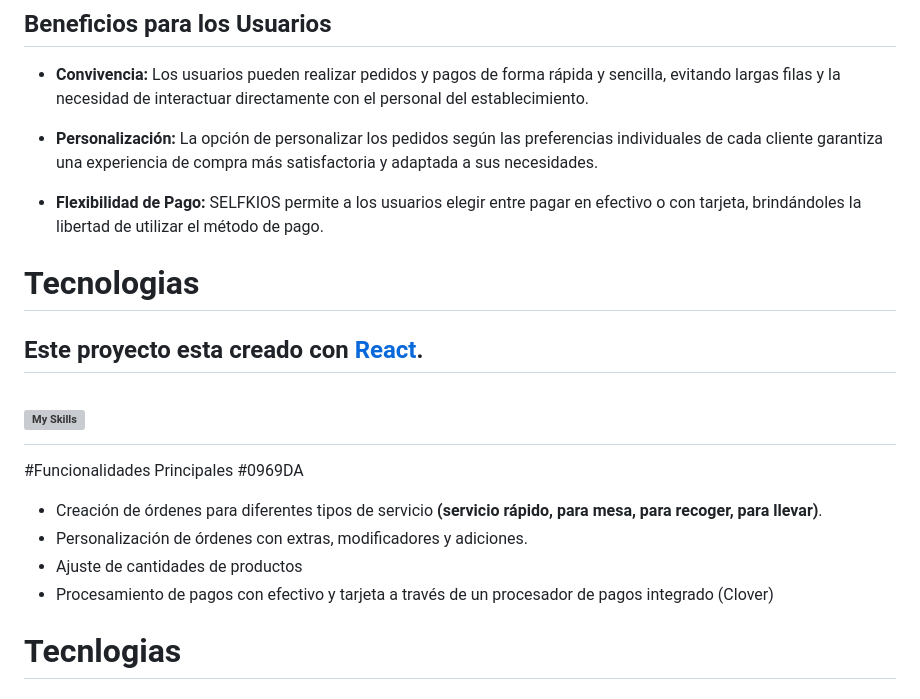
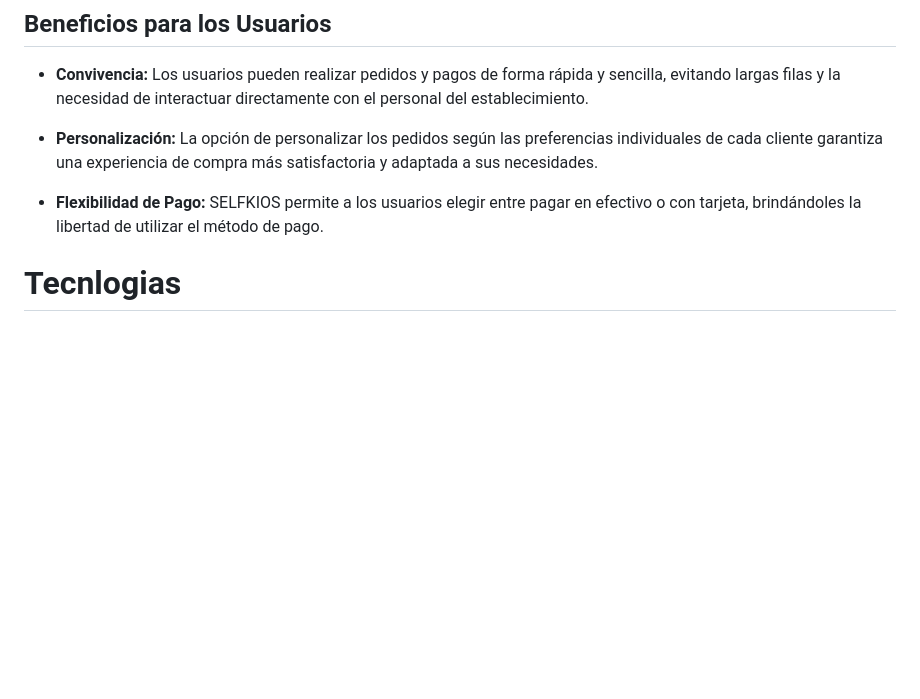
Before and after one commit to CristiamMontoya4/prueba, a Markdown page: README.md, the part around the change. Rendered like a GitHub page; blank space fills up the shorter version; grey boxes are pictures that could not be loaded.

```diff
--- a/README.md
+++ b/README.md
@@ -98,18 +98,6 @@ SELFKIOS es una aplicación que ofrece a los usuarios una experiencia de autoser
 
 - **Flexibilidad de Pago:** SELFKIOS permite a los usuarios elegir entre pagar en efectivo o con tarjeta, brindándoles la libertad de utilizar el método de pago.
 
-# Tecnologias
-
-## Este proyecto esta creado con [React](https://github.com/facebook/create-react-app).
-![My Skills](https://skillicons.dev/icons?i=react,javascript)
-=======
-#Funcionalidades Principales #0969DA
-
-- Creación de órdenes para diferentes tipos de servicio **(servicio rápido, para mesa, para recoger, para llevar)**.
-- Personalización de órdenes con extras, modificadores y adiciones.
-- Ajuste de cantidades de productos
-- Procesamiento de pagos con efectivo y tarjeta a través de un procesador de pagos integrado (Clover)
-
 
 # Tecnlogias
 
```
